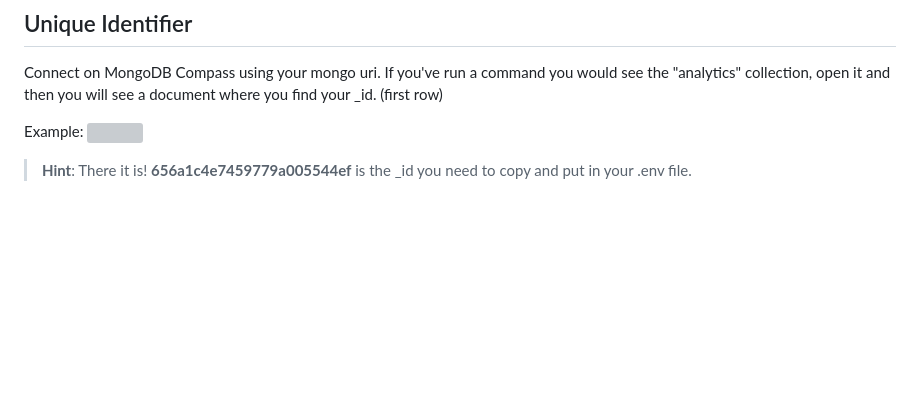
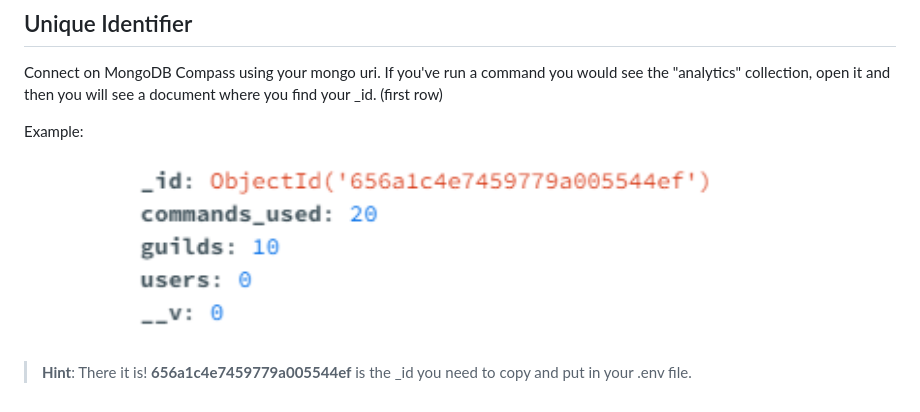
Before and after one commit to skillzl/eres, a Markdown page: ANALYTICS.md, the part around the change. Drawn GitHub-style; pictures changed too: assets/github/id-analytics.png (added); blank space fills up the shorter version; grey boxes are pictures that could not be loaded.

```diff
--- a/GITHUB/ANALYTICS.md
+++ b/ANALYTICS.md
@@ -18,5 +18,5 @@ MongoDB Compass Download (GUI)
  If you've run a command you would see the "analytics" collection, open it and then you will see a document where you find your _id. (first row)
 
 Example:
-<img src="./assets/github/id-analytics.webp" width="1024" />
+<img src="./assets/github/id-analytics.png" width="1024" />
 >  **Hint**: There it is! **656a1c4e7459779a005544ef** is the _id you need to copy and put in your .env file.
```
Also changed, not shown: README.md (+5 -72 lines), 1 other file.
